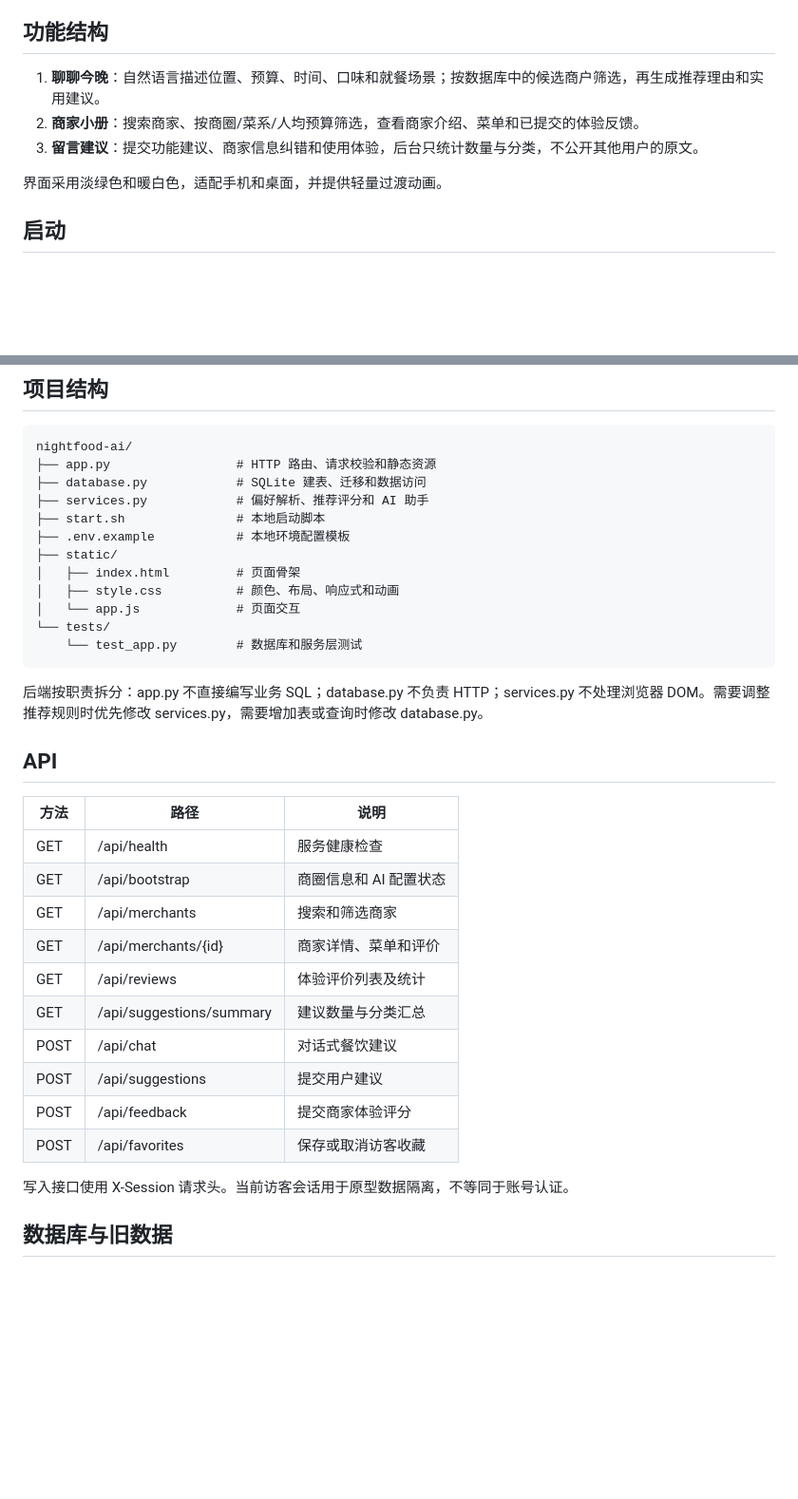
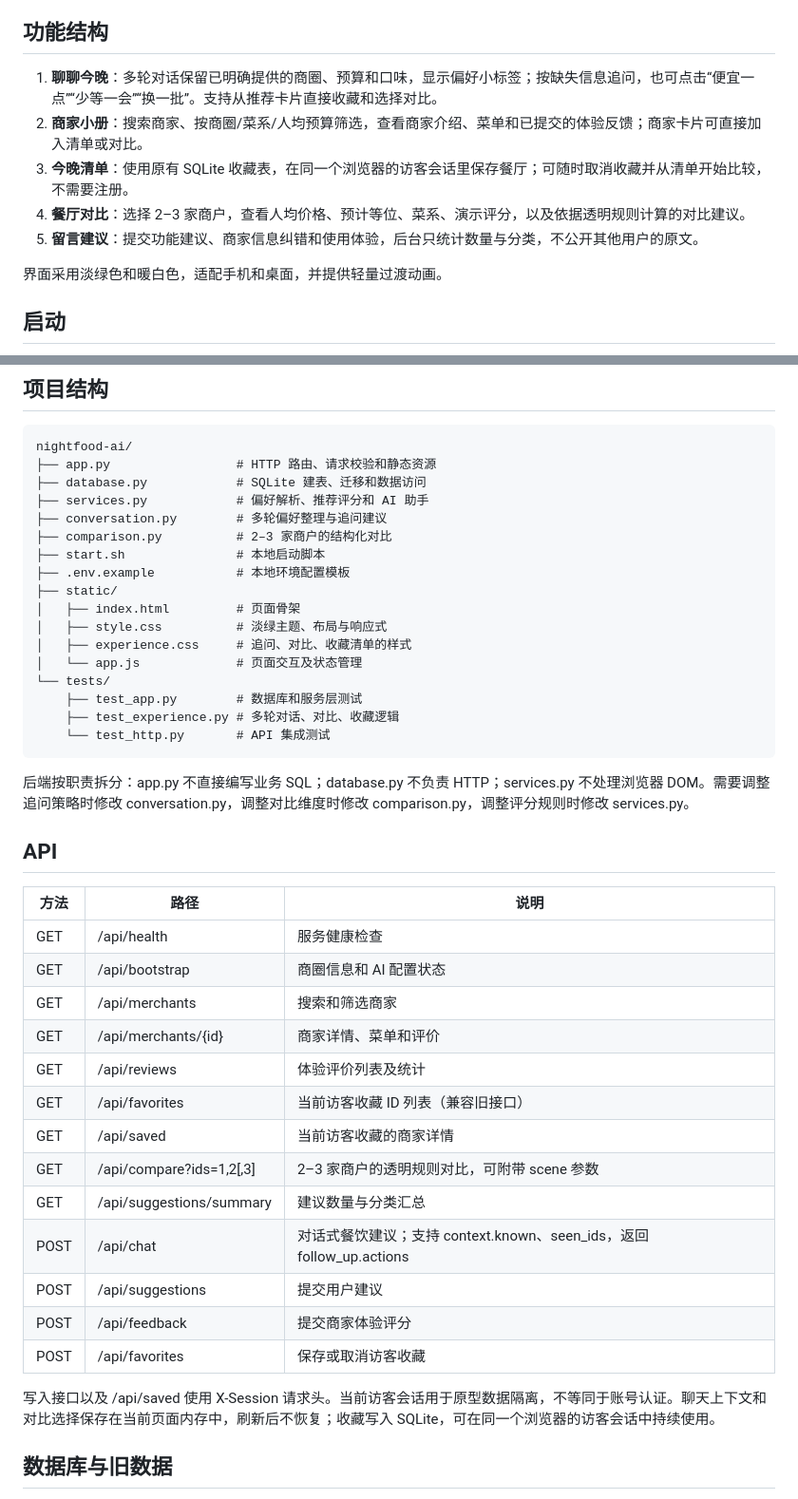
Before and after one commit to 2472099715liangren-ship-it/nightfood-ai, a Markdown page: README.md, 2 parts joined by grey strips. Shown at 95% size. Drawn GitHub-style; blank space fills up the shorter version.

Commit message:
Document multi-turn chat, side-by-side comparison, saved list, and branch preview workflow

```diff
--- a/README.md
+++ b/README.md
@@ -6,9 +6,11 @@
 
 ## 功能结构
 
-1. **聊聊今晚**：自然语言描述位置、预算、时间、口味和就餐场景；按数据库中的候选商户筛选，再生成推荐理由和实用建议。
-2. **商家小册**：搜索商家、按商圈/菜系/人均预算筛选，查看商家介绍、菜单和已提交的体验反馈。
-3. **留言建议**：提交功能建议、商家信息纠错和使用体验，后台只统计数量与分类，不公开其他用户的原文。
+1. **聊聊今晚**：多轮对话保留已明确提供的商圈、预算和口味，显示偏好小标签；按缺失信息追问，也可点击“便宜一点”“少等一会”“换一批”。支持从推荐卡片直接收藏和选择对比。
+2. **商家小册**：搜索商家、按商圈/菜系/人均预算筛选，查看商家介绍、菜单和已提交的体验反馈；商家卡片可直接加入清单或对比。
+3. **今晚清单**：使用原有 SQLite 收藏表，在同一个浏览器的访客会话里保存餐厅；可随时取消收藏并从清单开始比较，不需要注册。
+4. **餐厅对比**：选择 2–3 家商户，查看人均价格、预计等位、菜系、演示评分，以及依据透明规则计算的对比建议。
+5. **留言建议**：提交功能建议、商家信息纠错和使用体验，后台只统计数量与分类，不公开其他用户的原文。
 
 界面采用淡绿色和暖白色，适配手机和桌面，并提供轻量过渡动画。
 
@@ -49,17 +51,22 @@ nightfood-ai/
 ├── app.py                 # HTTP 路由、请求校验和静态资源
 ├── database.py            # SQLite 建表、迁移和数据访问
 ├── services.py            # 偏好解析、推荐评分和 AI 助手
+├── conversation.py        # 多轮偏好整理与追问建议
+├── comparison.py          # 2–3 家商户的结构化对比
 ├── start.sh               # 本地启动脚本
 ├── .env.example           # 本地环境配置模板
 ├── static/
 │   ├── index.html         # 页面骨架
-│   ├── style.css          # 颜色、布局、响应式和动画
-│   └── app.js             # 页面交互
+│   ├── style.css          # 淡绿主题、布局与响应式
+│   ├── experience.css     # 追问、对比、收藏清单的样式
+│   └── app.js             # 页面交互及状态管理
 └── tests/
-    └── test_app.py        # 数据库和服务层测试
+    ├── test_app.py        # 数据库和服务层测试
+    ├── test_experience.py # 多轮对话、对比、收藏逻辑
+    └── test_http.py       # API 集成测试
 ~~~
 
-后端按职责拆分：app.py 不直接编写业务 SQL；database.py 不负责 HTTP；services.py 不处理浏览器 DOM。需要调整推荐规则时优先修改 services.py，需要增加表或查询时修改 database.py。
+后端按职责拆分：app.py 不直接编写业务 SQL；database.py 不负责 HTTP；services.py 不处理浏览器 DOM。需要调整追问策略时修改 conversation.py，调整对比维度时修改 comparison.py，调整评分规则时修改 services.py。
 
 ## API
 
@@ -70,13 +77,16 @@ nightfood-ai/
 | GET | /api/merchants | 搜索和筛选商家 |
 | GET | /api/merchants/{id} | 商家详情、菜单和评价 |
 | GET | /api/reviews | 体验评价列表及统计 |
+| GET | /api/favorites | 当前访客收藏 ID 列表（兼容旧接口） |
+| GET | /api/saved | 当前访客收藏的商家详情 |
+| GET | /api/compare?ids=1,2[,3] | 2–3 家商户的透明规则对比，可附带 scene 参数 |
 | GET | /api/suggestions/summary | 建议数量与分类汇总 |
-| POST | /api/chat | 对话式餐饮建议 |
+| POST | /api/chat | 对话式餐饮建议；支持 context.known、seen_ids，返回 follow_up.actions |
 | POST | /api/suggestions | 提交用户建议 |
 | POST | /api/feedback | 提交商家体验评分 |
 | POST | /api/favorites | 保存或取消访客收藏 |
 
-写入接口使用 X-Session 请求头。当前访客会话用于原型数据隔离，不等同于账号认证。
+写入接口以及 /api/saved 使用 X-Session 请求头。当前访客会话用于原型数据隔离，不等同于账号认证。聊天上下文和对比选择保存在当前页面内存中，刷新后不恢复；收藏写入 SQLite，可在同一个浏览器的访客会话中持续使用。
 
 ## 数据库与旧数据
 
```
Also changed, not shown: other parts of README.md (+22 -0 lines).
